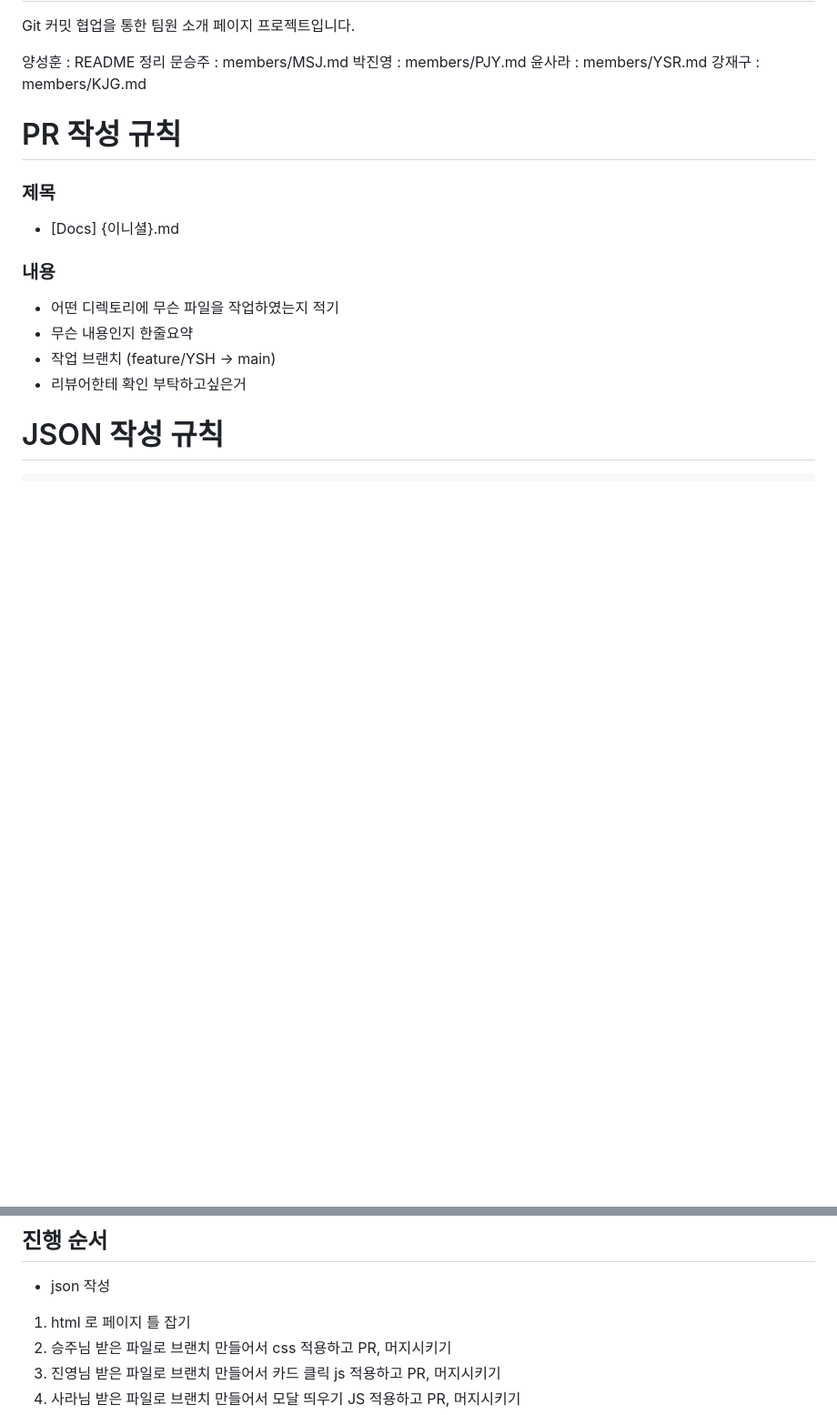
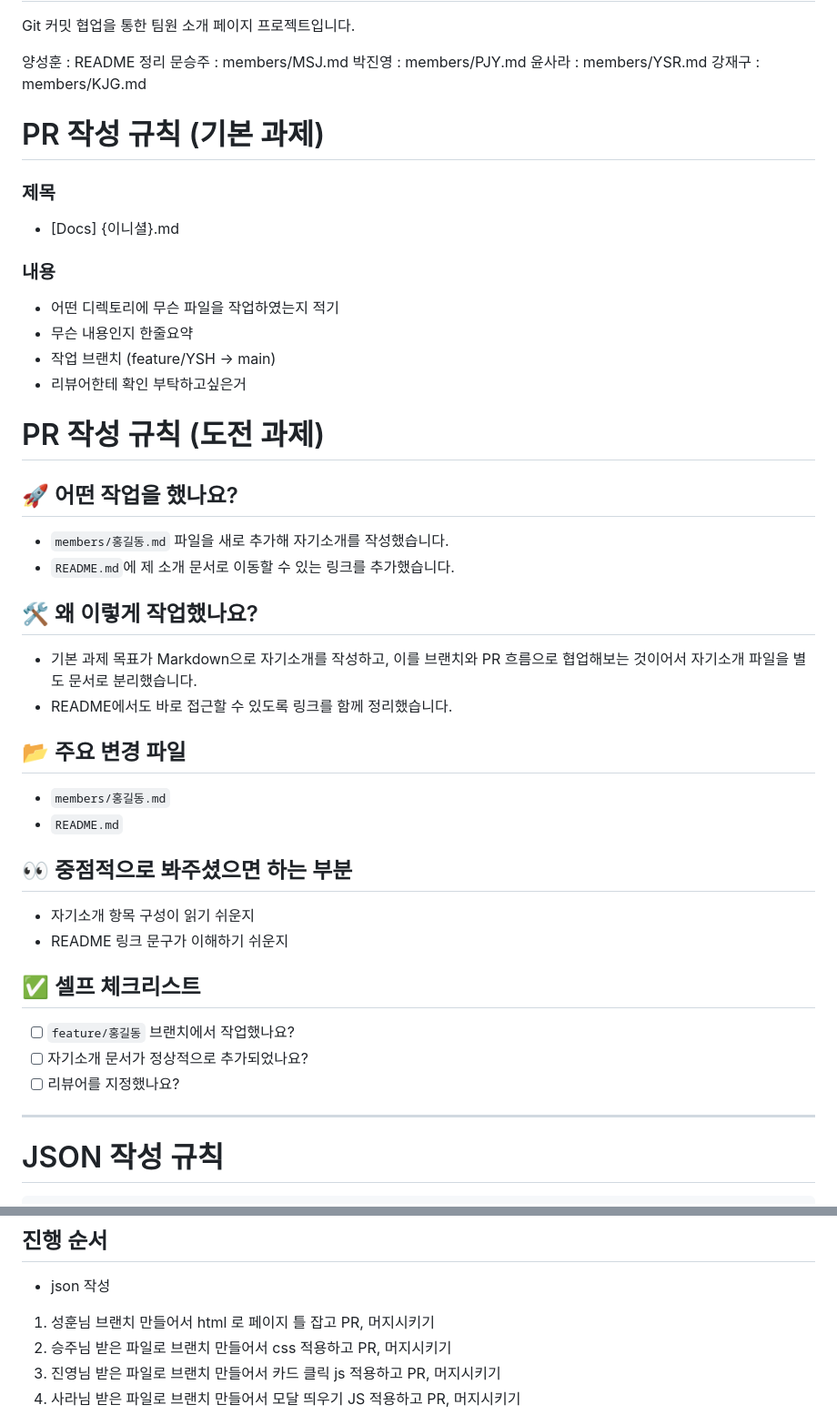
Before and after one commit to tjdgns0618/sparta-git-cowork-team-infinity, a Markdown page: readme.md, 2 parts joined by grey strips. Shown at 91% size. Drawn GitHub-style; blank space fills up the shorter version.

````diff
--- a/readme.md
+++ b/readme.md
@@ -9,7 +9,7 @@ Git 커밋 협업을 통한 팀원 소개 페이지 프로젝트입니다.
 윤사라 : members/YSR.md
 강재구 : members/KJG.md
 
-# PR 작성 규칙
+# PR 작성 규칙 (기본 과제)
 ### 제목
 - [Docs] {이니셜}.md
 ### 내용
@@ -17,6 +17,31 @@ Git 커밋 협업을 통한 팀원 소개 페이지 프로젝트입니다.
 - 무슨 내용인지 한줄요약
 - 작업 브랜치 (feature/YSH -> main)
 - 리뷰어한테 확인 부탁하고싶은거
+
+# PR 작성 규칙 (도전 과제)
+## 🚀 어떤 작업을 했나요?
+- `members/홍길동.md` 파일을 새로 추가해 자기소개를 작성했습니다.
+- `README.md`에 제 소개 문서로 이동할 수 있는 링크를 추가했습니다.
+
+## 🛠️ 왜 이렇게 작업했나요?
+- 기본 과제 목표가 Markdown으로 자기소개를 작성하고,
+  이를 브랜치와 PR 흐름으로 협업해보는 것이어서
+  자기소개 파일을 별도 문서로 분리했습니다.
+- README에서도 바로 접근할 수 있도록 링크를 함께 정리했습니다.
+
+## 📂 주요 변경 파일
+- `members/홍길동.md`
+- `README.md`
+
+## 👀 중점적으로 봐주셨으면 하는 부분
+- 자기소개 항목 구성이 읽기 쉬운지
+- README 링크 문구가 이해하기 쉬운지
+
+## ✅ 셀프 체크리스트
+- [ ] `feature/홍길동` 브랜치에서 작업했나요?
+- [ ] 자기소개 문서가 정상적으로 추가되었나요?
+- [ ] 리뷰어를 지정했나요?
+---
 
 # JSON 작성 규칙
 ```
@@ -56,7 +81,7 @@ Git 커밋 협업을 통한 팀원 소개 페이지 프로젝트입니다.
 
 ## 진행 순서
 - json 작성
-1. html 로 페이지 틀 잡기
+1. 성훈님 브랜치 만들어서 html 로 페이지 틀 잡고 PR, 머지시키기
 2. 승주님 받은 파일로 브랜치 만들어서 css 적용하고 PR, 머지시키기
 3. 진영님 받은 파일로 브랜치 만들어서 카드 클릭 js 적용하고 PR, 머지시키기
 5. 사라님 받은 파일로 브랜치 만들어서 모달 띄우기 JS 적용하고 PR, 머지시키기
````
